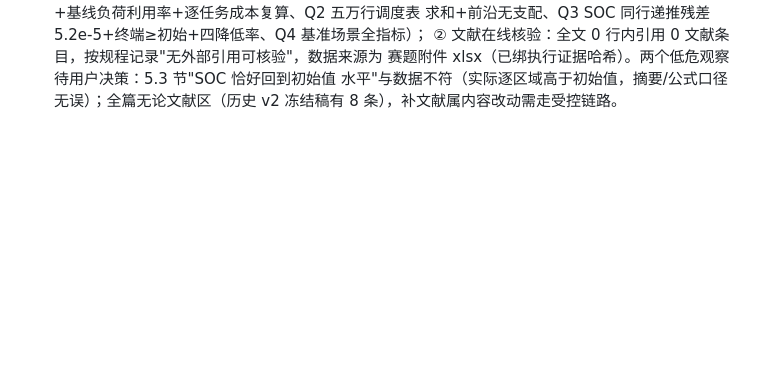
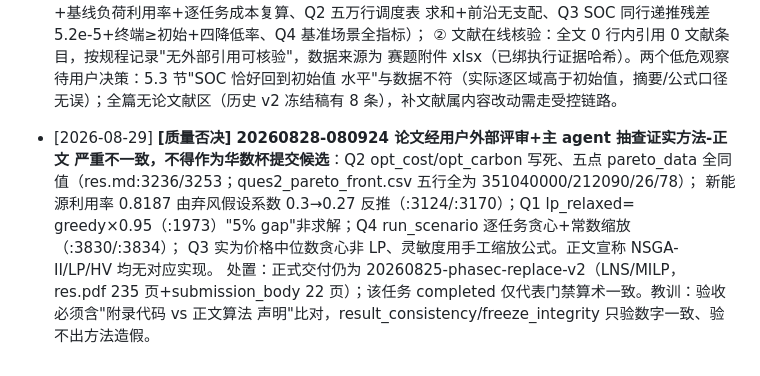
Before and after one commit to john0123412/MathModelAgent, a Markdown page: AGENT_MEMORY.md, the part around the change. GitHub-like rendering; blank space fills up the shorter version.

Commit message:
docs: 登记外部评审质量否决——20260828任务论文方法-正文不一致,不得作为提交候选

```diff
--- a/AGENT_MEMORY.md
+++ b/AGENT_MEMORY.md
@@ -120,3 +120,12 @@
   赛题附件 xlsx（已绑执行证据哈希）。两个低危观察待用户决策：5.3 节"SOC 恰好回到初始值
   水平"与数据不符（实际逐区域高于初始值，摘要/公式口径无误）；全篇无论文献区（历史 v2
   冻结稿有 8 条），补文献属内容改动需走受控链路。
+- [2026-08-29] **[质量否决] 20260828-080924 论文经用户外部评审+主 agent 抽查证实方法-正文
+  严重不一致，不得作为华数杯提交候选**：Q2 opt_cost/opt_carbon 写死、五点 pareto_data
+  全同值（res.md:3236/3253；ques2_pareto_front.csv 五行全为 351040000/212090/26/78）；
+  新能源利用率 0.8187 由弃风假设系数 0.3→0.27 反推（:3124/:3170）；Q1 lp_relaxed=
+  greedy×0.95（:1973）"5% gap"非求解；Q4 run_scenario 逐任务贪心+常数缩放（:3830/:3834）；
+  Q3 实为价格中位数贪心非 LP、灵敏度用手工缩放公式。正文宣称 NSGA-II/LP/HV 均无对应实现。
+  处置：正式交付仍为 20260825-phasec-replace-v2（LNS/MILP，res.pdf 235 页+submission_body
+  22 页）；该任务 completed 仅代表门禁算术一致。教训：验收必须含"附录代码 vs 正文算法
+  声明"比对，result_consistency/freeze_integrity 只验数字一致、验不出方法造假。
```
